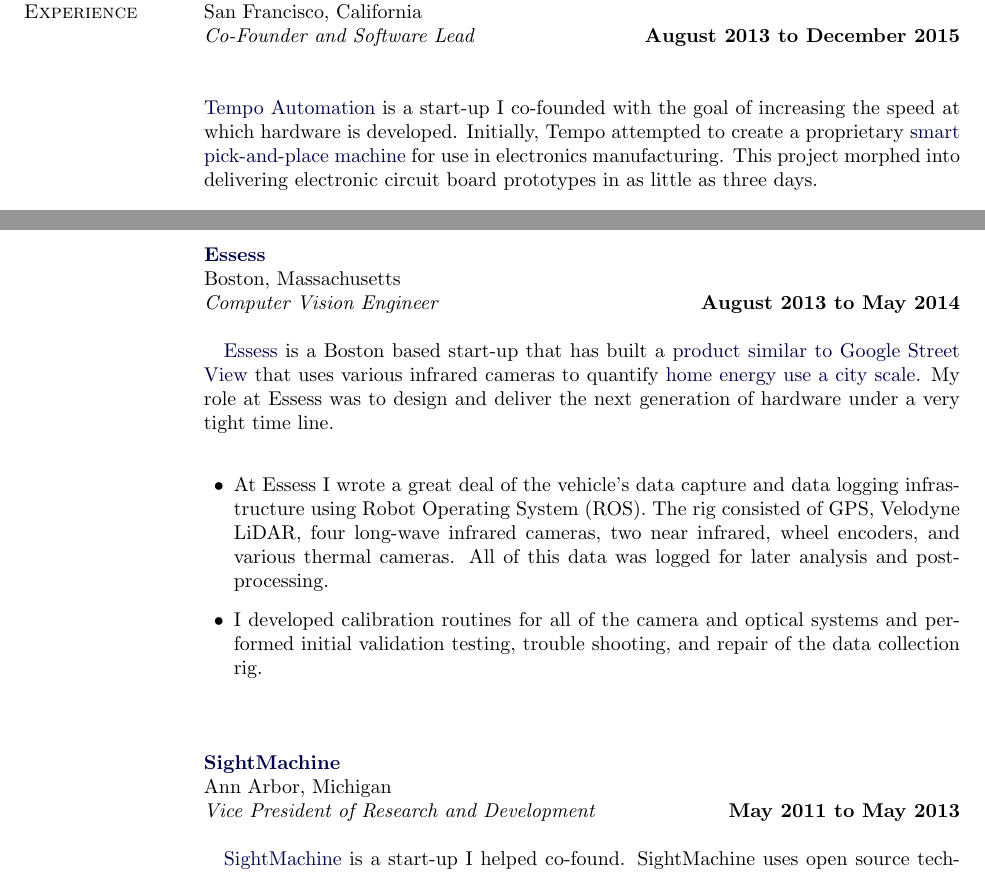
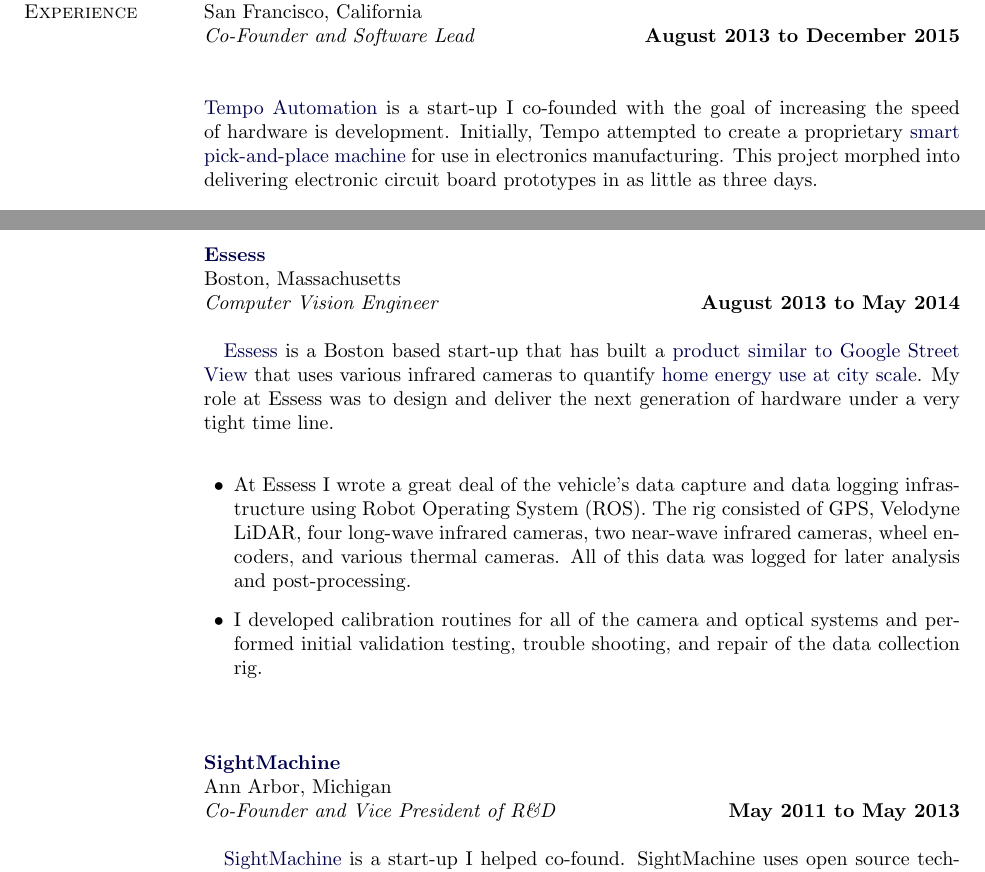
Before and after one commit to kscottz/resume, a LaTeX CV (KatherineScottCV.tex): two parts of pages 1 and 2 of 7, joined at a grey line, cut so that both start at the same text. Compiled offline with pdfLaTeX.

Commit message:
A couple of nitpicks.

```diff
--- a/KatherineScottCV.tex
+++ b/KatherineScottCV.tex
@@ -254,7 +254,7 @@
 
 \blankline
 \newline
-\href{http://www.tempoautomation.com/}{Tempo Automation} is a start-up I co-founded with the goal of increasing the speed at which hardware is developed. Initially, Tempo attempted to create a proprietary \href{http://radar.oreilly.com/2014/10/intoxicating-machines.html}{smart pick-and-place machine} for use in electronics manufacturing. This project morphed into delivering electronic circuit board prototypes in as little as three days.
+\href{http://www.tempoautomation.com/}{Tempo Automation} is a start-up I co-founded with the goal of increasing the speed of hardware is development. Initially, Tempo attempted to create a proprietary \href{http://radar.oreilly.com/2014/10/intoxicating-machines.html}{smart pick-and-place machine} for use in electronics manufacturing. This project morphed into delivering electronic circuit board prototypes in as little as three days.
 \\
 \begin{outerlist}
 \item I was involved with every aspect of starting the company; from mopping the floors to raising venture capital. I grew the engineering team from two to seven engineers, the company from three co-founders to over two dozen employees, and helped raise over nine million of investment capital.
@@ -269,10 +269,10 @@
         \hfill \textbf{August 2013 to May 2014}  \\
 
 \blankline
-\href{http://www.essess.com/}{Essess} is a Boston based start-up that has built a \href{http://news.mit.edu/2015/startup-essess-heat-mapping-cars-0105}{product similar to Google Street View} that uses various infrared cameras to quantify \href{http://blogs.wsj.com/venturecapital/2014/11/20/heat-mapping-startup-essess-picks-up-10-8-million-to-scan-for-energy-leaks/}{home energy use a city scale}. My role at Essess was to design and deliver the next generation of hardware under a very tight time line.
+\href{http://www.essess.com/}{Essess} is a Boston based start-up that has built a \href{http://news.mit.edu/2015/startup-essess-heat-mapping-cars-0105}{product similar to Google Street View} that uses various infrared cameras to quantify \href{http://blogs.wsj.com/venturecapital/2014/11/20/heat-mapping-startup-essess-picks-up-10-8-million-to-scan-for-energy-leaks/}{home energy use at city scale}. My role at Essess was to design and deliver the next generation of hardware under a very tight time line.
 \\
 \begin{outerlist}
-\item At Essess I wrote a great deal of the vehicle's data capture and data logging infrastructure using Robot Operating System (ROS). The rig consisted of GPS, Velodyne LiDAR, four long-wave infrared cameras, two near infrared, wheel encoders, and various thermal cameras. All of this data was logged for later analysis and  post-processing.
+\item At Essess I wrote a great deal of the vehicle's data capture and data logging infrastructure using Robot Operating System (ROS). The rig consisted of GPS, Velodyne LiDAR, four long-wave infrared cameras, two near-wave infrared cameras, wheel encoders, and various thermal cameras. All of this data was logged for later analysis and  post-processing.
 \item I developed calibration routines for all of the camera and optical systems and performed initial validation testing, trouble shooting, and repair of the data collection rig.
 \newline
 \end{outerlist}
@@ -283,7 +283,7 @@
 %%%%%%%%%%%%%%%%%%%%%%%%%%%%%%%%%%%%%%%%%%%%%%%%%%%%%%%%%%%%%%%%%%%%%%%%%%%%%%%%
 \href{http://www.sightmachine.com/}{\textbf{SightMachine}} \\
 Ann Arbor, Michigan \\
-\textit{Vice President of Research and Development}%
+\textit{Co-Founder and Vice President of R\&D}%
         \hfill \textbf{May 2011 to May 2013}  \\
 
 \blankline
```
Also changed, not shown: KatherineScottCVSmall.pdf, KatherineScottResumeSmall.pdf.
